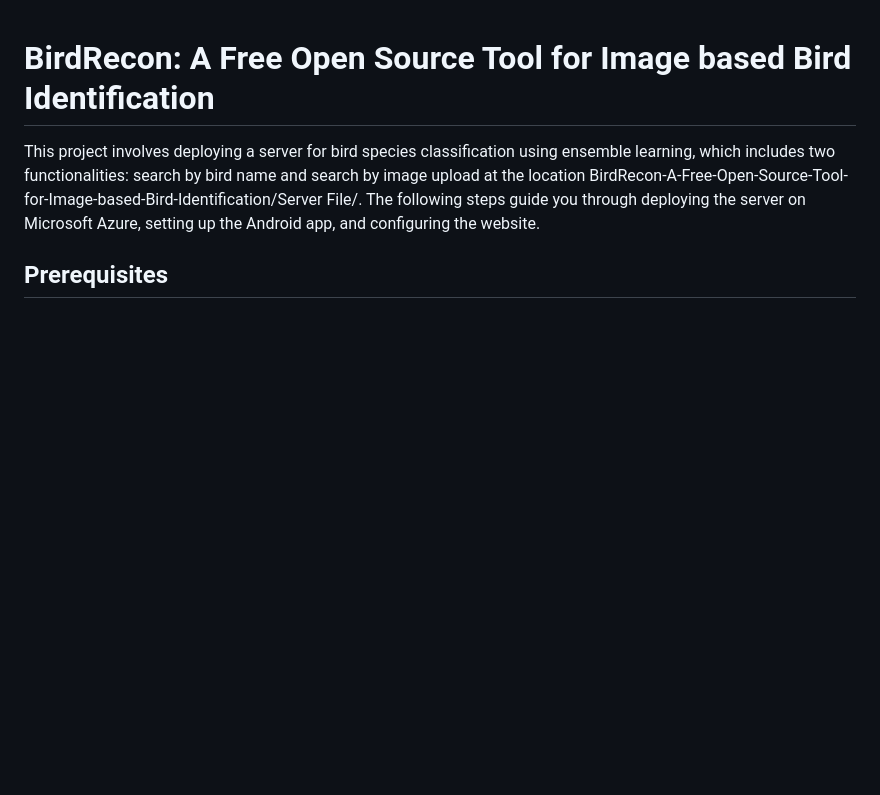
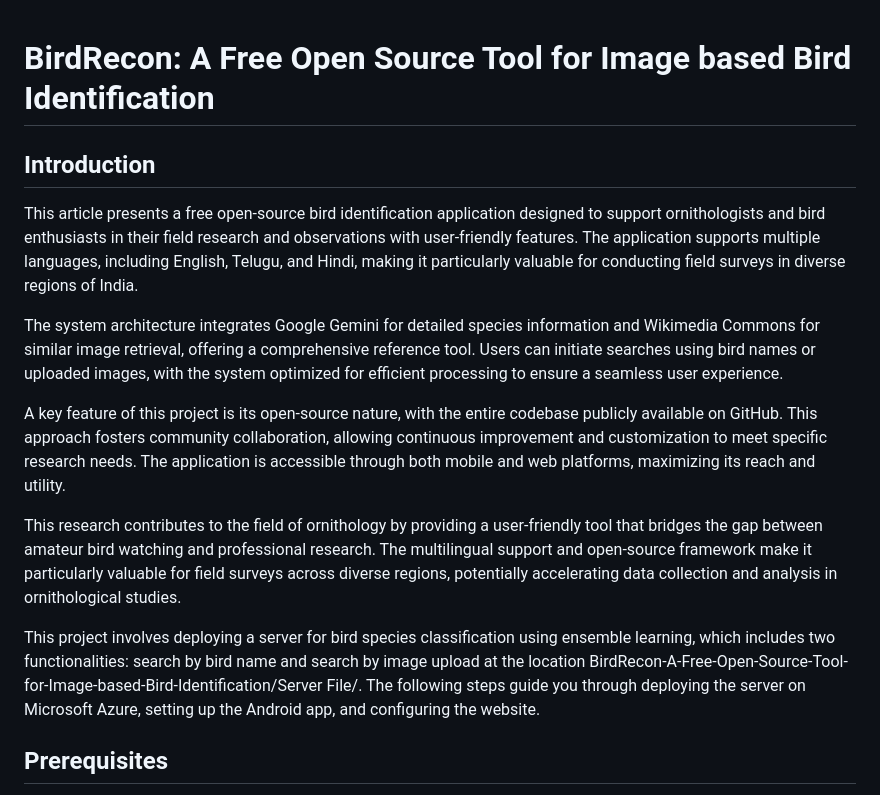
Before and after one commit to phantombeast7/BirdRecon-A-Free-Open-Source-Tool-for-Image-based-Bird-Species-Recognition, a Markdown page: README.md, the part around the change. Drawn GitHub-style; blank space fills up the shorter version.

```diff
--- a/README.md
+++ b/README.md
@@ -1,4 +1,15 @@
 # BirdRecon: A Free Open Source Tool for Image based Bird Identification
+
+## Introduction
+
+This article presents a free open-source bird identification application designed to support ornithologists and bird enthusiasts in their field research and observations with user-friendly features. The application supports multiple languages, including English, Telugu, and Hindi, making it particularly valuable for conducting field surveys in diverse regions of India.
+
+The system architecture integrates Google Gemini for detailed species information and Wikimedia Commons for similar image retrieval, offering a comprehensive reference tool. Users can initiate searches using bird names or uploaded images, with the system optimized for efficient processing to ensure a seamless user experience.
+
+A key feature of this project is its open-source nature, with the entire codebase publicly available on GitHub. This approach fosters community collaboration, allowing continuous improvement and customization to meet specific research needs. The application is accessible through both mobile and web platforms, maximizing its reach and utility.
+
+This research contributes to the field of ornithology by providing a user-friendly tool that bridges the gap between amateur bird watching and professional research. The multilingual support and open-source framework make it particularly valuable for field surveys across diverse regions, potentially accelerating data collection and analysis in ornithological studies.
+
 
 This project involves deploying a server for bird species classification using ensemble learning, which includes two functionalities: search by bird name and search by image upload at the location BirdRecon-A-Free-Open-Source-Tool-for-Image-based-Bird-Identification/Server File/. The following steps guide you through deploying the server on Microsoft Azure, setting up the Android app, and configuring the website.
 
```
